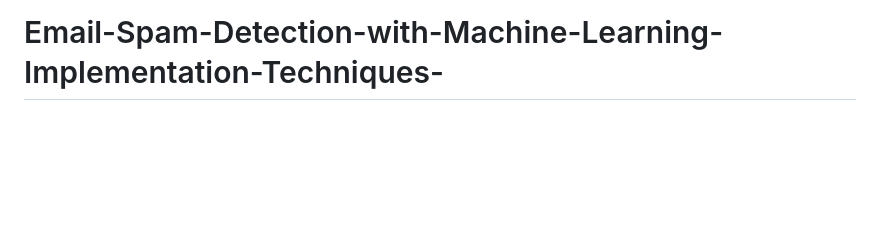
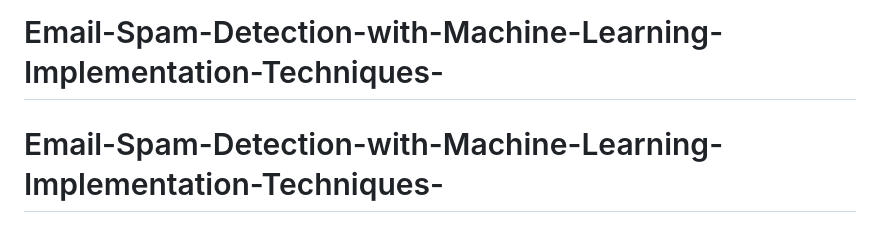
Before and after one commit to AbidemiDataDriven/Email-Spam-Detection-with-Machine-Learning-with-Deployment, a Markdown page: README.md, the part around the change. Drawn GitHub-style; blank space fills up the shorter version.

```diff
--- a/README.md
+++ b/README.md
@@ -106,3 +106,4 @@ Let's keep our inboxes spam-free and our communications secure.
 
 [text](media)
 # Email-Spam-Detection-with-Machine-Learning-Implementation-Techniques-
+# Email-Spam-Detection-with-Machine-Learning-Implementation-Techniques-
```
